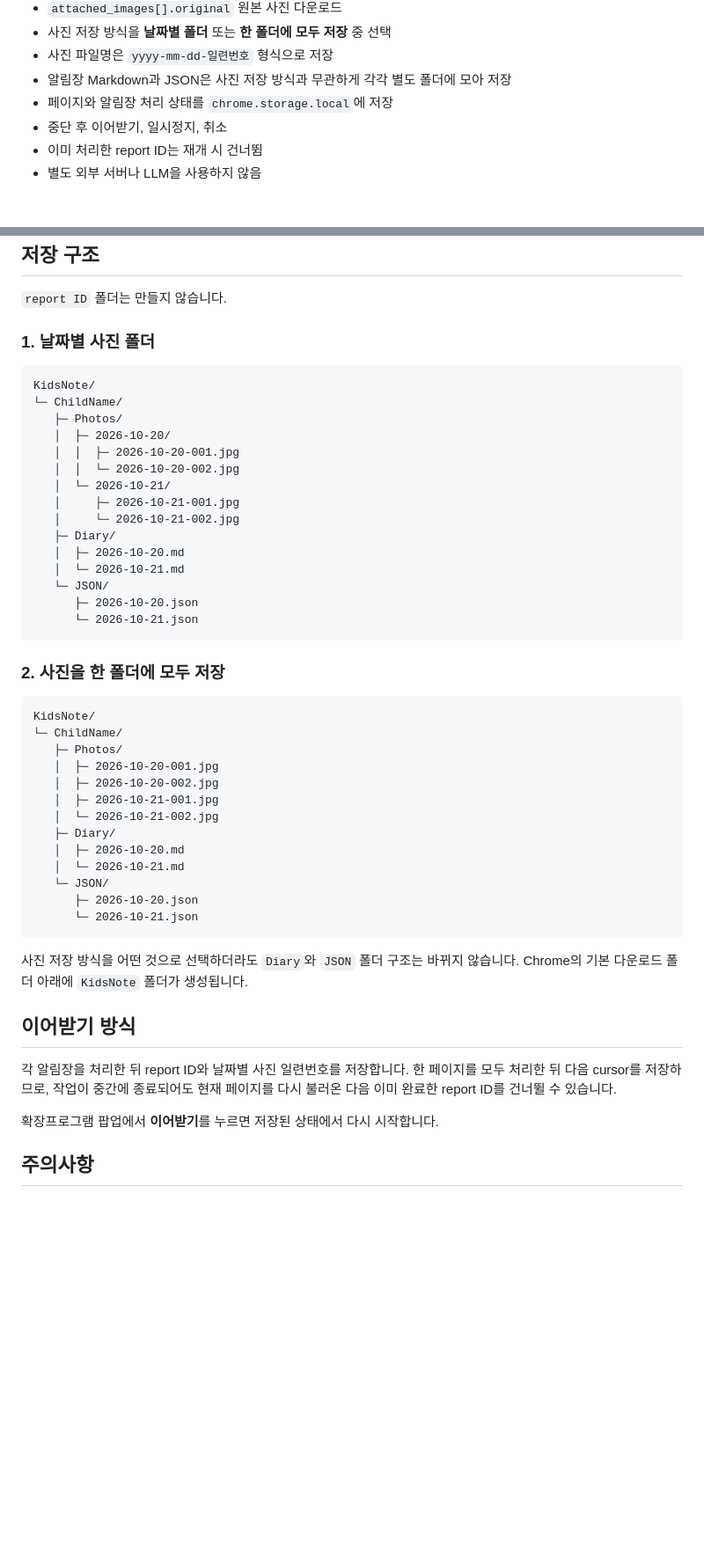
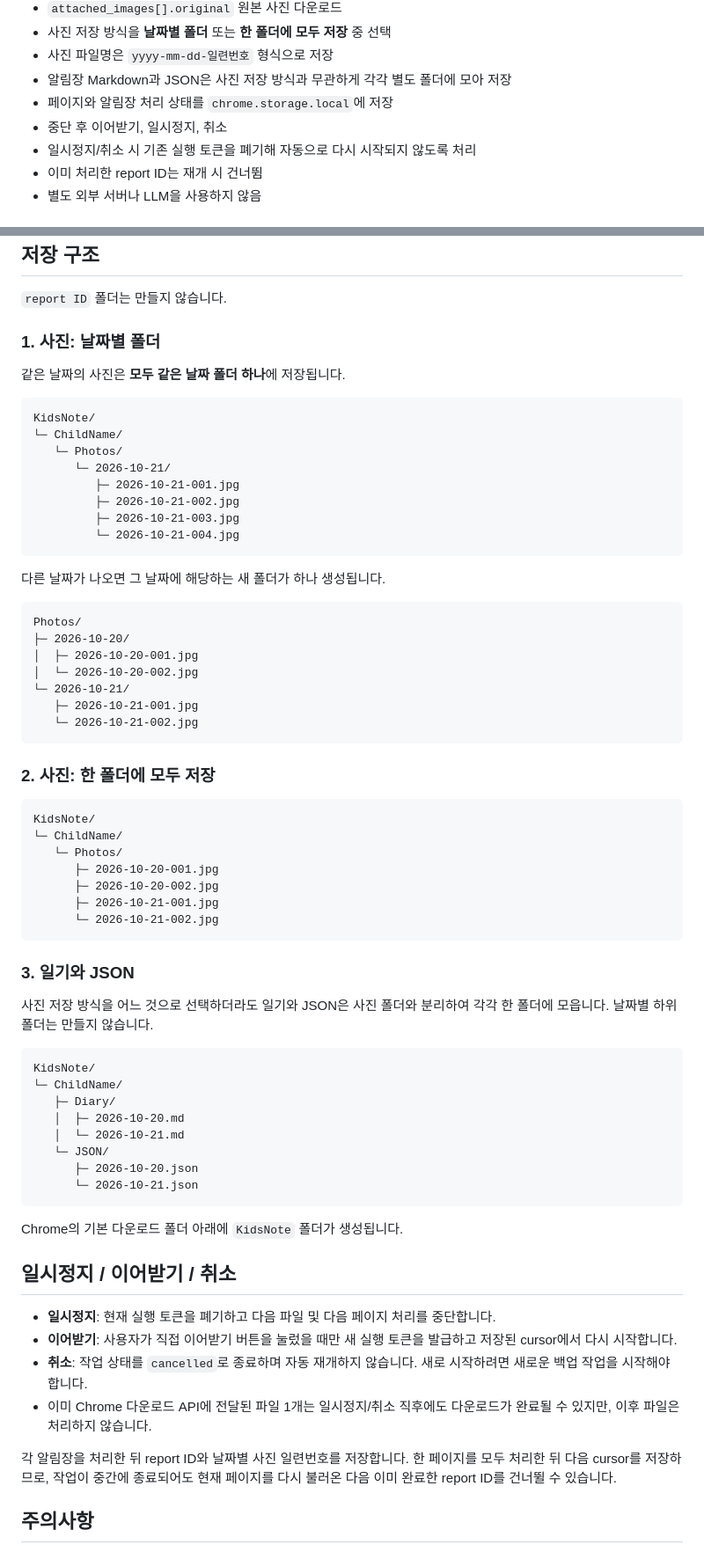
Before and after one commit to pjyy2k/kidsnote-backup, a Markdown page: README.md, 2 parts joined by grey strips. Shown at 88% size. GitHub-like rendering; blank space fills up the shorter version.

Commit message:
docs: clarify folder examples and pause behavior

````diff
--- a/README.md
+++ b/README.md
@@ -13,6 +13,7 @@ Chrome Manifest V3 확장프로그램으로, 로그인된 KidsNote 세션을 이
 - 알림장 Markdown과 JSON은 사진 저장 방식과 무관하게 각각 별도 폴더에 모아 저장
 - 페이지와 알림장 처리 상태를 `chrome.storage.local`에 저장
 - 중단 후 이어받기, 일시정지, 취소
+- 일시정지/취소 시 기존 실행 토큰을 폐기해 자동으로 다시 시작되지 않도록 처리
 - 이미 처리한 report ID는 재개 시 건너뜀
 - 별도 외부 서버나 LLM을 사용하지 않음
 
@@ -58,18 +59,52 @@ results[].attached_images[].original
 
 `report ID` 폴더는 만들지 않습니다.
 
-### 1. 날짜별 사진 폴더
+### 1. 사진: 날짜별 폴더
+
+같은 날짜의 사진은 **모두 같은 날짜 폴더 하나**에 저장됩니다.
 
 ```text
 KidsNote/
 └─ ChildName/
-   ├─ Photos/
-   │  ├─ 2026-10-20/
-   │  │  ├─ 2026-10-20-001.jpg
-   │  │  └─ 2026-10-20-002.jpg
-   │  └─ 2026-10-21/
-   │     ├─ 2026-10-21-001.jpg
-   │     └─ 2026-10-21-002.jpg
+   └─ Photos/
+      └─ 2026-10-21/
+         ├─ 2026-10-21-001.jpg
+         ├─ 2026-10-21-002.jpg
+         ├─ 2026-10-21-003.jpg
+         └─ 2026-10-21-004.jpg
+```
+
+다른 날짜가 나오면 그 날짜에 해당하는 새 폴더가 하나 생성됩니다.
+
+```text
+Photos/
+├─ 2026-10-20/
+│  ├─ 2026-10-20-001.jpg
+│  └─ 2026-10-20-002.jpg
+└─ 2026-10-21/
+   ├─ 2026-10-21-001.jpg
+   └─ 2026-10-21-002.jpg
+```
+
+### 2. 사진: 한 폴더에 모두 저장
+
+```text
+KidsNote/
+└─ ChildName/
+   └─ Photos/
+      ├─ 2026-10-20-001.jpg
+      ├─ 2026-10-20-002.jpg
+      ├─ 2026-10-21-001.jpg
+      └─ 2026-10-21-002.jpg
+```
+
+### 3. 일기와 JSON
+
+사진 저장 방식을 어느 것으로 선택하더라도 일기와 JSON은 사진 폴더와 분리하여 각각 한 폴더에 모읍니다. 날짜별 하위 폴더는 만들지 않습니다.
+
+```text
+KidsNote/
+└─ ChildName/
    ├─ Diary/
    │  ├─ 2026-10-20.md
    │  └─ 2026-10-21.md
@@ -78,31 +113,16 @@ KidsNote/
       └─ 2026-10-21.json
 ```
 
-### 2. 사진을 한 폴더에 모두 저장
+Chrome의 기본 다운로드 폴더 아래에 `KidsNote` 폴더가 생성됩니다.
 
-```text
-KidsNote/
-└─ ChildName/
-   ├─ Photos/
-   │  ├─ 2026-10-20-001.jpg
-   │  ├─ 2026-10-20-002.jpg
-   │  ├─ 2026-10-21-001.jpg
-   │  └─ 2026-10-21-002.jpg
-   ├─ Diary/
-   │  ├─ 2026-10-20.md
-   │  └─ 2026-10-21.md
-   └─ JSON/
-      ├─ 2026-10-20.json
-      └─ 2026-10-21.json
-```
+## 일시정지 / 이어받기 / 취소
 
-사진 저장 방식을 어떤 것으로 선택하더라도 `Diary`와 `JSON` 폴더 구조는 바뀌지 않습니다. Chrome의 기본 다운로드 폴더 아래에 `KidsNote` 폴더가 생성됩니다.
-
-## 이어받기 방식
+- **일시정지**: 현재 실행 토큰을 폐기하고 다음 파일 및 다음 페이지 처리를 중단합니다.
+- **이어받기**: 사용자가 직접 이어받기 버튼을 눌렀을 때만 새 실행 토큰을 발급하고 저장된 cursor에서 다시 시작합니다.
+- **취소**: 작업 상태를 `cancelled`로 종료하며 자동 재개하지 않습니다. 새로 시작하려면 새로운 백업 작업을 시작해야 합니다.
+- 이미 Chrome 다운로드 API에 전달된 파일 1개는 일시정지/취소 직후에도 다운로드가 완료될 수 있지만, 이후 파일은 처리하지 않습니다.
 
 각 알림장을 처리한 뒤 report ID와 날짜별 사진 일련번호를 저장합니다. 한 페이지를 모두 처리한 뒤 다음 cursor를 저장하므로, 작업이 중간에 종료되어도 현재 페이지를 다시 불러온 다음 이미 완료한 report ID를 건너뛸 수 있습니다.
-
-확장프로그램 팝업에서 **이어받기**를 누르면 저장된 상태에서 다시 시작합니다.
 
 ## 주의사항
 
````
